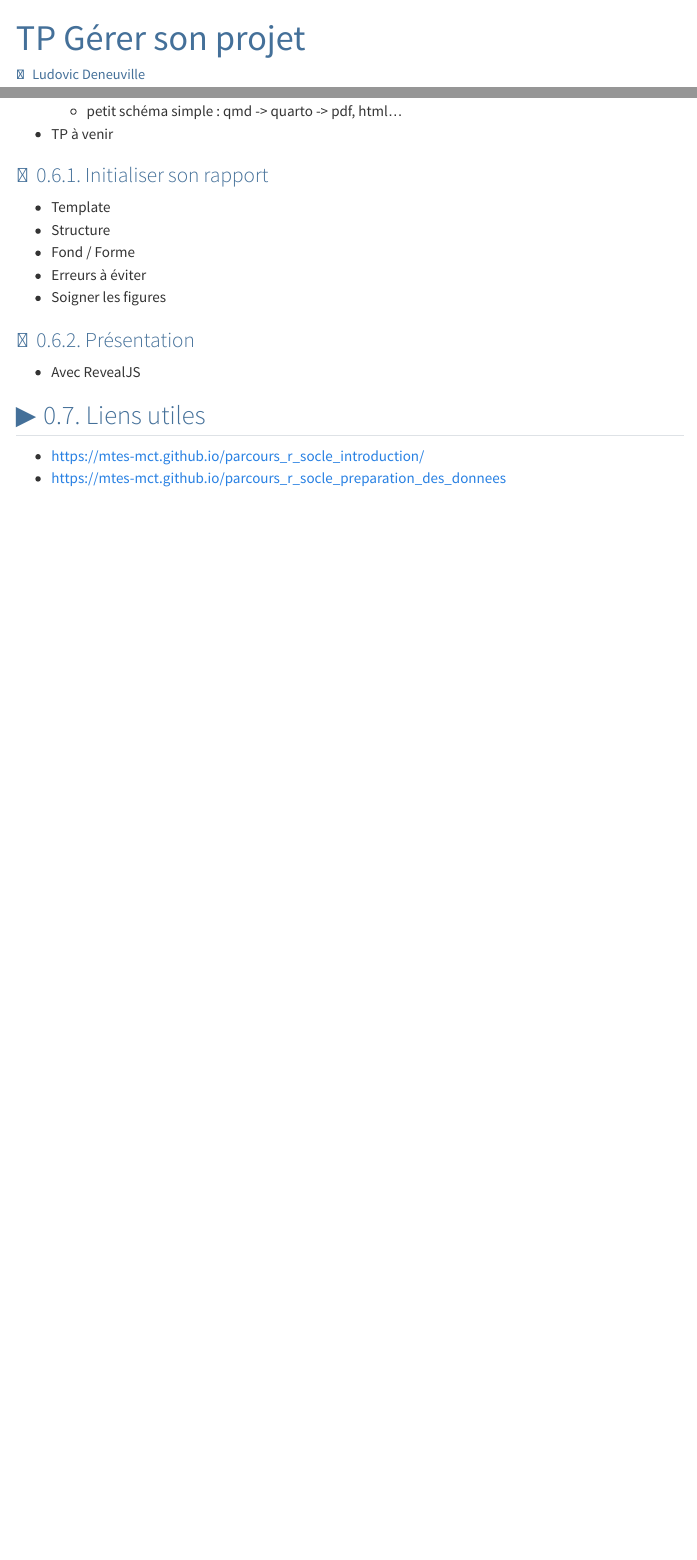
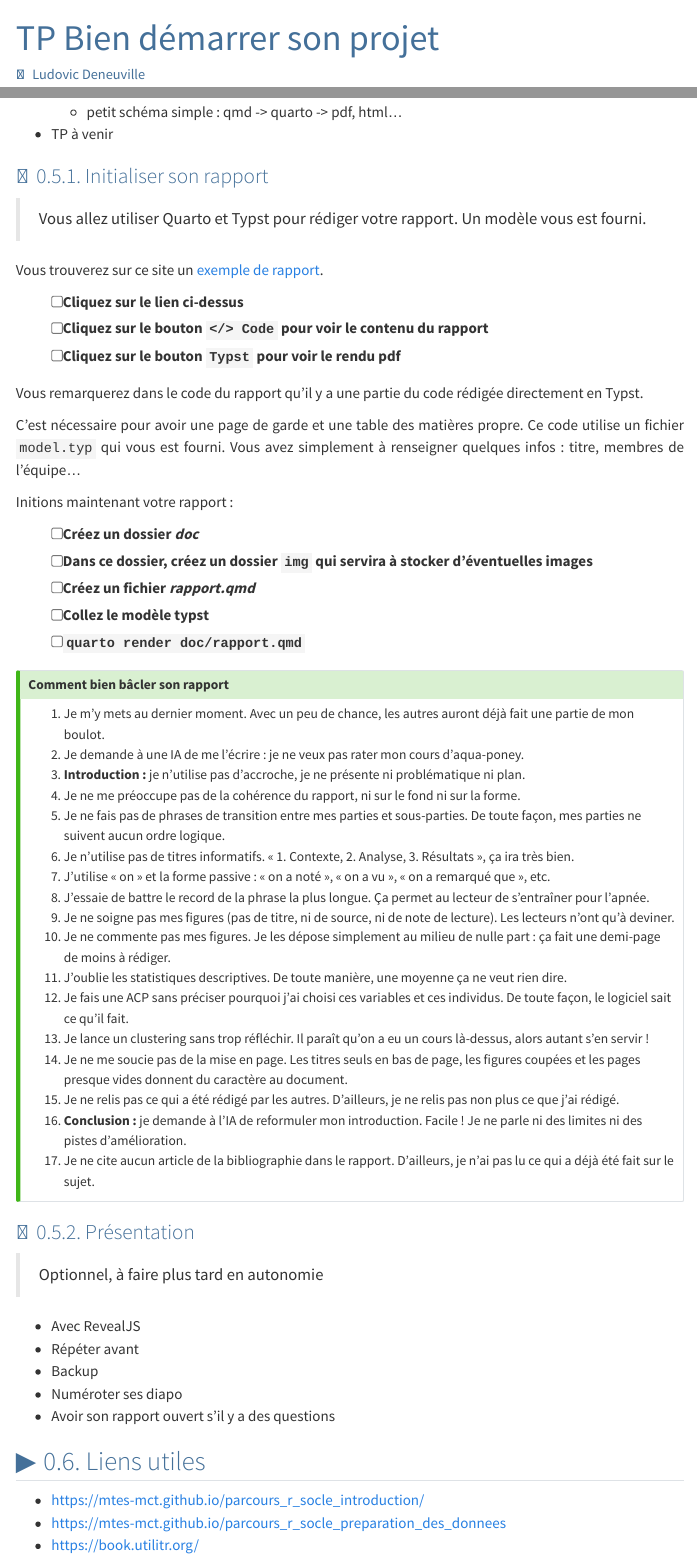
Before and after one commit to ludo2ne/ENSAI-tools, a Quarto document (doc/project/lab.qmd): the page in a window 1100 px wide, from its top, and a second part further down, joined at a grey line. Rendered offline with R 4.5, knitr and Pandoc in place of Quarto, with nearby package versions; menus at the side of the page are left out.

Commit message:
project WIP

```diff
--- a/_quarto.yml
+++ b/_quarto.yml
@@ -57,7 +57,7 @@ website:
       - section: Gérer son Projet
         contents:
           - href: doc/project/lab.qmd
-            text: "TP Gestion de projet"
+            text: "TP Démarrer son projet"
       - section: Restituer avec Quarto
         contents:
           - href: doc/quarto/markdown.qmd
--- a/doc/project/lab.qmd
+++ b/doc/project/lab.qmd
@@ -1,6 +1,6 @@
 ---
-title: "TP Gérer son projet"
-description: "Bonnes pratiques en projet"
+title: "TP Bien démarrer son projet"
+description: "Bonnes pratiques pour débuter un projet"
 author: Ludovic Deneuville
 categories:
   - Dépôts
@@ -344,17 +353,59 @@ Avec Quarto ? ou en R, puis on colle dans le rapport ?
 
 ### Initialiser son rapport
 
-- Template
-- Structure
-- Fond / Forme
-- Erreurs à éviter
-- Soigner les figures
+> Vous allez utiliser Quarto et Typst pour rédiger votre rapport. Un modèle vous est fourni.
+
+Vous trouverez sur ce site un [exemple de rapport](../quarto/report.qmd){target="_blank"}.
+
+- [ ] Cliquez sur le lien ci-dessus
+- [ ] Cliquez sur le bouton `</> Code` pour voir le contenu du rapport
+- [ ] Cliquez sur le bouton `Typst` pour voir le rendu pdf
+
+Vous remarquerez dans le code du rapport qu'il y a une partie du code rédigée directement en Typst.
+
+C'est nécessaire pour avoir une page de garde et une table des matières propre. Ce code utilise un fichier `model.typ` qui vous est fourni. Vous avez simplement à renseigner quelques infos : titre, membres de l'équipe...
+
+Initions maintenant votre rapport :
+
+- [ ] Créez un dossier *doc*
+- [ ] Dans ce dossier, créez un dossier `img` qui servira à stocker d'éventuelles images
+- [ ] Créez un fichier *rapport.qmd*
+- [ ] Collez le modèle typst
+- [ ] `quarto render doc/rapport.qmd`
+
+::: {.callout-tip title="Comment bien bâcler son rapport"}
+1. Je m'y mets au dernier moment. Avec un peu de chance, les autres auront déjà fait une partie de mon boulot.
+2. Je demande à une IA de me l'écrire : je ne veux pas rater mon cours d'aqua-poney.
+3. **Introduction :** je n'utilise pas d'accroche, je ne présente ni problématique ni plan.
+4. Je ne me préoccupe pas de la cohérence du rapport, ni sur le fond ni sur la forme.
+5. Je ne fais pas de phrases de transition entre mes parties et sous-parties. De toute façon, mes parties ne suivent aucun ordre logique.
+6. Je n'utilise pas de titres informatifs. « 1. Contexte, 2. Analyse, 3. Résultats », ça ira très bien.
+7. J'utilise « on » et la forme passive : « on a noté », « on a vu », « on a remarqué que », etc.
+8. J'essaie de battre le record de la phrase la plus longue. Ça permet au lecteur de s'entraîner pour l'apnée.
+9. Je ne soigne pas mes figures (pas de titre, ni de source, ni de note de lecture). Les lecteurs n'ont qu'à deviner.
+10. Je ne commente pas mes figures. Je les dépose simplement au milieu de nulle part : ça fait une demi-page de moins à rédiger.
+11. J'oublie les statistiques descriptives. De toute manière, une moyenne ça ne veut rien dire.
+12. Je fais une ACP sans préciser pourquoi j'ai choisi ces variables et ces individus. De toute façon, le logiciel sait ce qu'il fait.
+13. Je lance un clustering sans trop réfléchir. Il paraît qu'on a eu un cours là-dessus, alors autant s'en servir !
+14. Je ne me soucie pas de la mise en page. Les titres seuls en bas de page, les figures coupées et les pages presque vides donnent du caractère au document.
+15. Je ne relis pas ce qui a été rédigé par les autres. D'ailleurs, je ne relis pas non plus ce que j'ai rédigé.
+16. **Conclusion :** je demande à l'IA de reformuler mon introduction. Facile ! Je ne parle ni des limites ni des pistes d'amélioration.
+17. Je ne cite aucun article de la bibliographie dans le rapport. D'ailleurs, je n'ai pas lu ce qui a déjà été fait sur le sujet.
+:::
+
 
 ### Présentation
 
+> Optionnel, à faire plus tard en autonomie
+
 - Avec RevealJS
+- Répéter avant
+- Backup
+- Numéroter ses diapo
+- Avoir son rapport ouvert s'il y a des questions
 
 ## Liens utiles
 
 - <https://mtes-mct.github.io/parcours_r_socle_introduction/>
 - <https://mtes-mct.github.io/parcours_r_socle_preparation_des_donnees>
+- <https://book.utilitr.org/>
```
Also changed, not shown: _TODO.md (+1 -1 lines), doc/datalab/basics.qmd (+0 -2 lines), doc/git/lab.qmd (+20 -4 lines), doc/project/lab.qmd (31 more changed lines).
